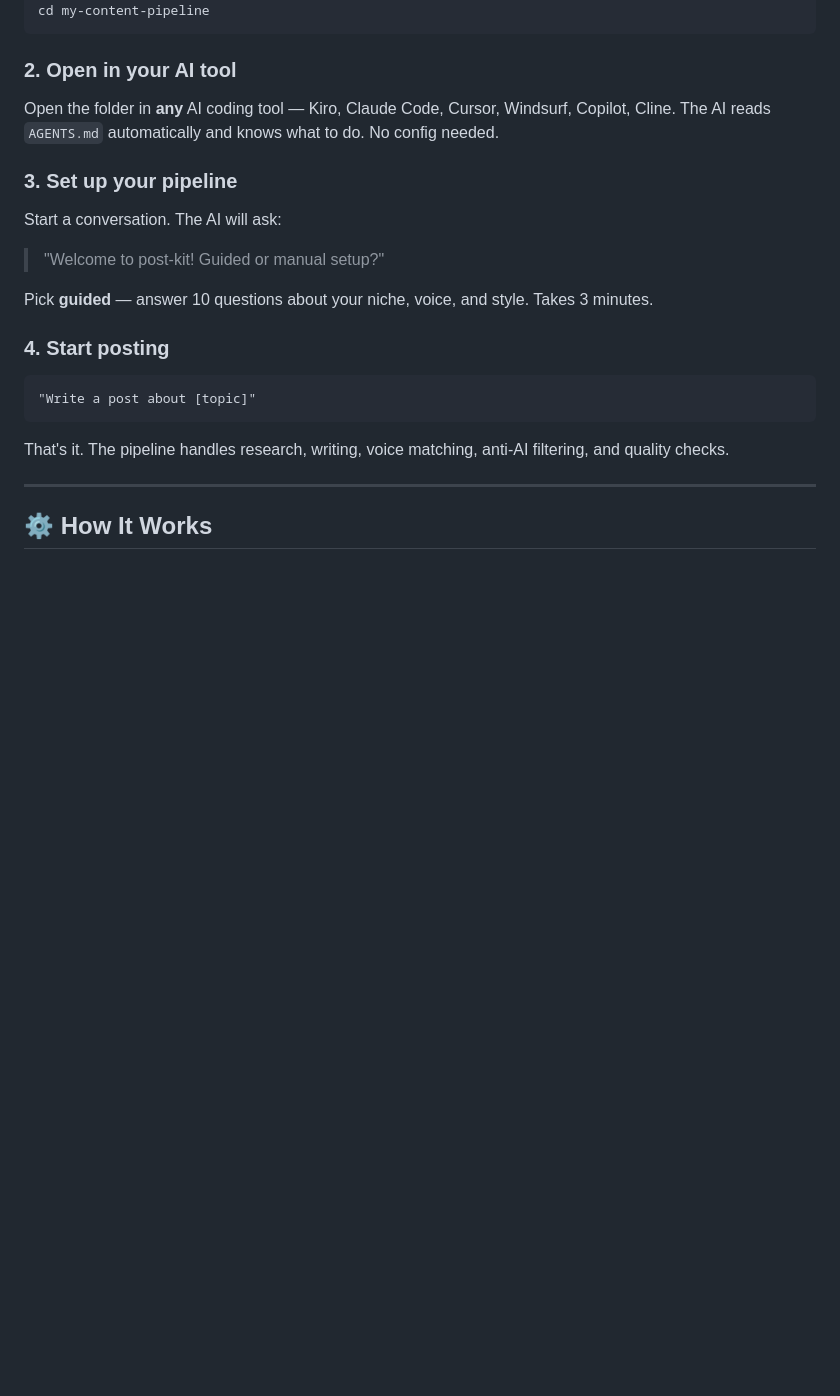
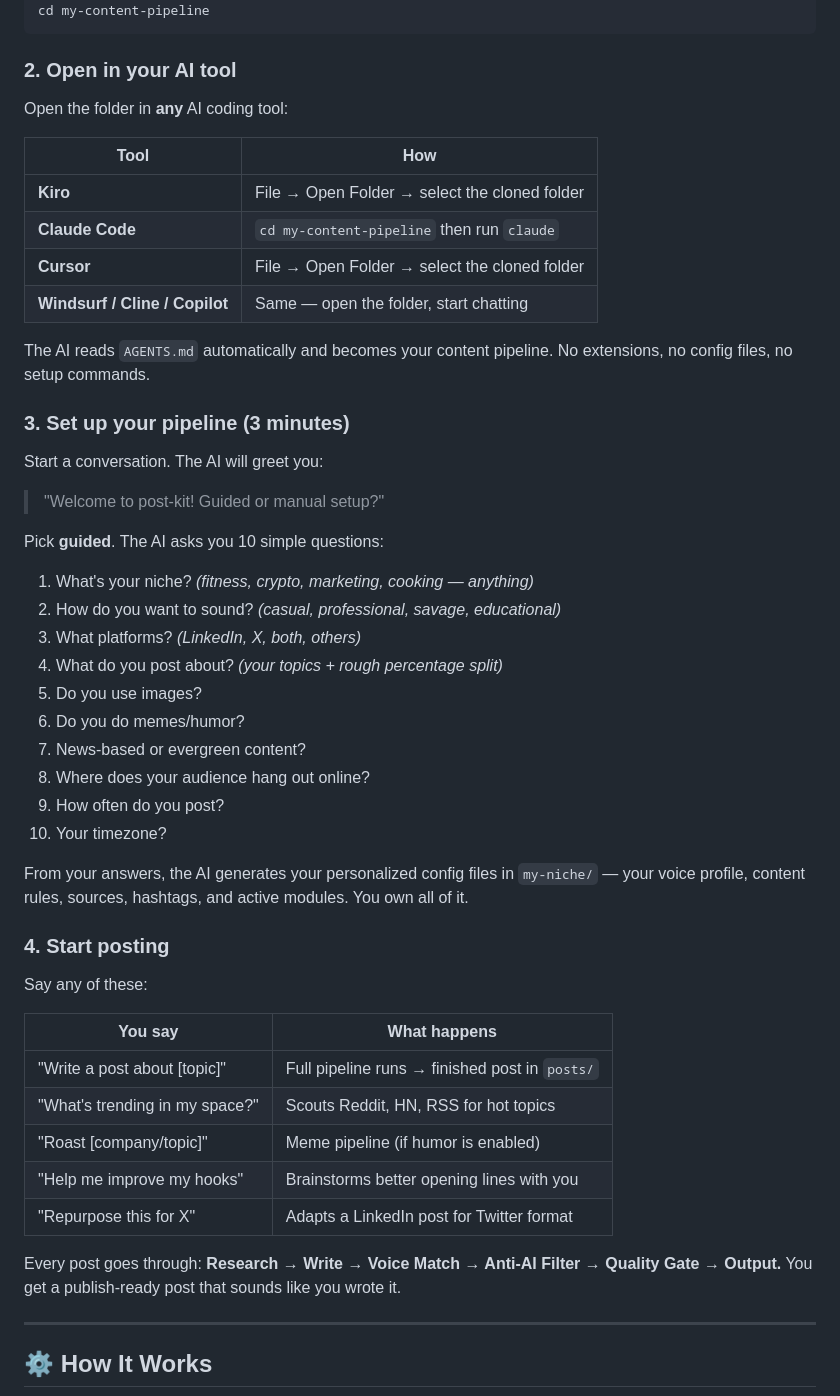
Before and after one commit to maazbin/post-kit, a Markdown page: README.md, the part around one of its changes. Drawn GitHub-style; blank space fills up the shorter version.

Commit message:
"improve-hero-example-and-quick-start-section"

````diff
--- a/README.md
+++ b/README.md
@@ -92,23 +94,51 @@ cd my-content-pipeline
 
 ### 2. Open in your AI tool
 
-Open the folder in **any** AI coding tool — Kiro, Claude Code, Cursor, Windsurf, Copilot, Cline. The AI reads `AGENTS.md` automatically and knows what to do. No config needed.
+Open the folder in **any** AI coding tool:
 
-### 3. Set up your pipeline
+| Tool | How |
+|------|-----|
+| **Kiro** | File → Open Folder → select the cloned folder |
+| **Claude Code** | `cd my-content-pipeline` then run `claude` |
+| **Cursor** | File → Open Folder → select the cloned folder |
+| **Windsurf / Cline / Copilot** | Same — open the folder, start chatting |
 
-Start a conversation. The AI will ask:
+The AI reads `AGENTS.md` automatically and becomes your content pipeline. No extensions, no config files, no setup commands.
+
+### 3. Set up your pipeline (3 minutes)
+
+Start a conversation. The AI will greet you:
 
 > "Welcome to post-kit! Guided or manual setup?"
 
-Pick **guided** — answer 10 questions about your niche, voice, and style. Takes 3 minutes.
+Pick **guided**. The AI asks you 10 simple questions:
+
+1. What's your niche? _(fitness, crypto, marketing, cooking — anything)_
+2. How do you want to sound? _(casual, professional, savage, educational)_
+3. What platforms? _(LinkedIn, X, both, others)_
+4. What do you post about? _(your topics + rough percentage split)_
+5. Do you use images?
+6. Do you do memes/humor?
+7. News-based or evergreen content?
+8. Where does your audience hang out online?
+9. How often do you post?
+10. Your timezone?
+
+From your answers, the AI generates your personalized config files in `my-niche/` — your voice profile, content rules, sources, hashtags, and active modules. You own all of it.
 
 ### 4. Start posting
 
-```
-"Write a post about [topic]"
-```
+Say any of these:
 
-That's it. The pipeline handles research, writing, voice matching, anti-AI filtering, and quality checks.
+| You say | What happens |
+|---------|-------------|
+| "Write a post about [topic]" | Full pipeline runs → finished post in `posts/` |
+| "What's trending in my space?" | Scouts Reddit, HN, RSS for hot topics |
+| "Roast [company/topic]" | Meme pipeline (if humor is enabled) |
+| "Help me improve my hooks" | Brainstorms better opening lines with you |
+| "Repurpose this for X" | Adapts a LinkedIn post for Twitter format |
+
+Every post goes through: **Research → Write → Voice Match → Anti-AI Filter → Quality Gate → Output.** You get a publish-ready post that sounds like you wrote it.
 
 ---
 
````
Also changed, not shown: other parts of README.md (+13 -11 lines).
